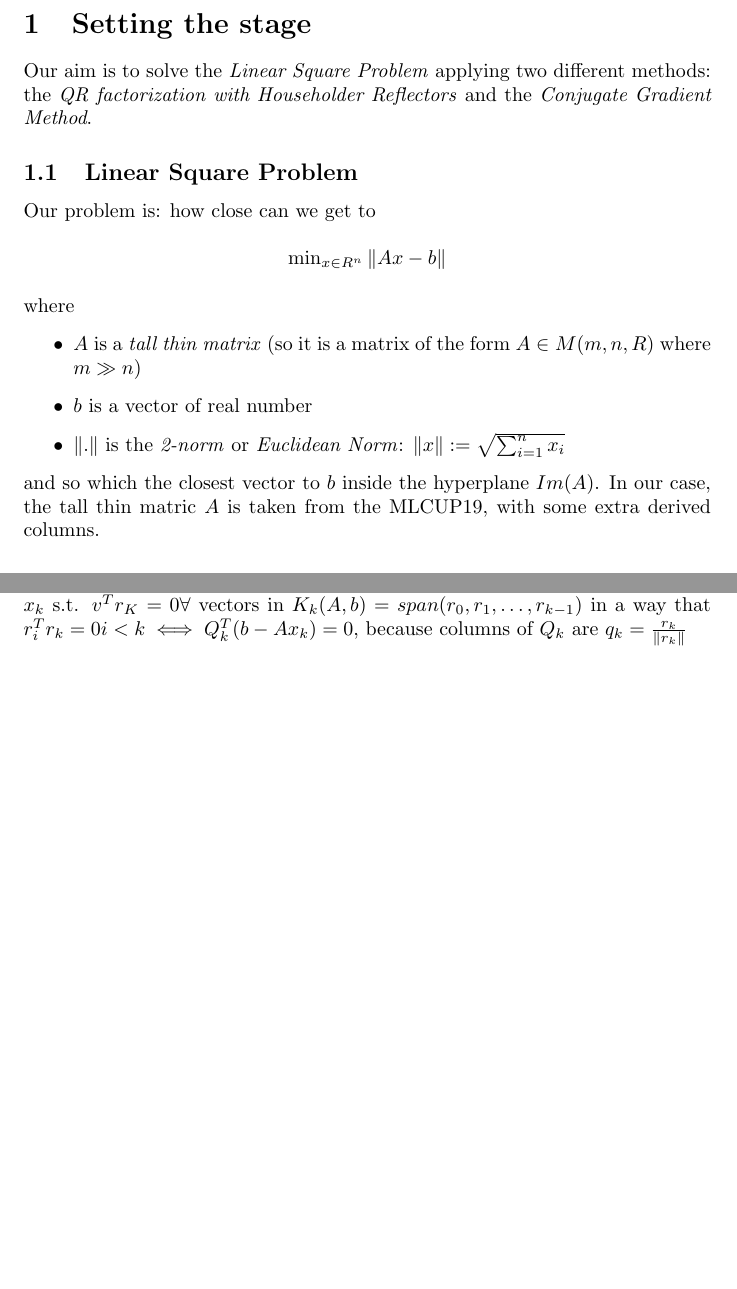
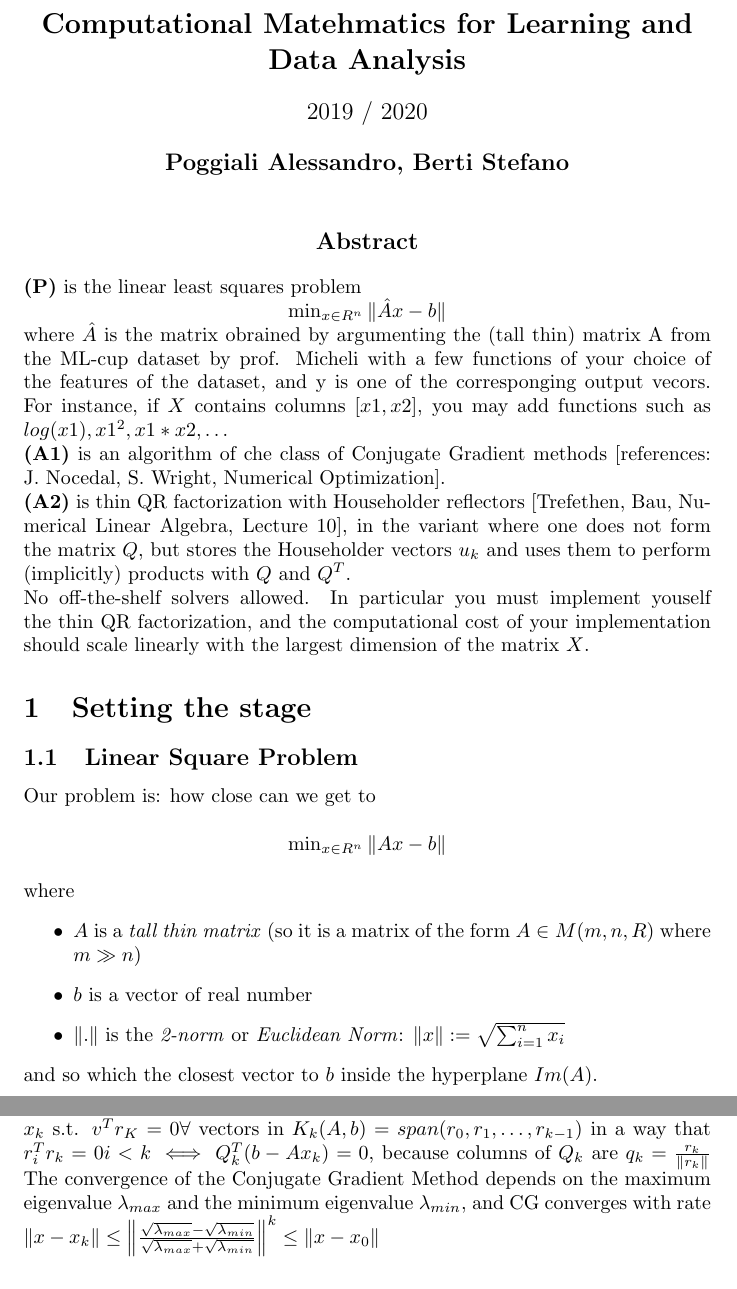
Before and after one commit to steb6/CM, a LaTeX document (report.tex): two parts of pages 1 and 4 of 5 before the commit and two parts of pages 1 and 5 of 5 after it, joined at a grey line, cut at the place of the change, the shorter picture padded with empty space. Compiled offline with pdfLaTeX.

Commit message:
Report updated

```diff
--- a/report.tex
+++ b/report.tex
@@ -2,14 +2,32 @@
 \usepackage{amsmath}
 \usepackage{algorithm}
 \usepackage[noend]{algpseudocode}
+
 \begin{document}
+% Abstract %
+\thispagestyle{plain}
+\begin{center}
+    \Large
+    \textbf{Computational Matehmatics for Learning and Data Analysis}
 
+    \vspace{0.4cm}
+    \large
+    2019 / 2020
+
+    \vspace{0.4cm}
+    \textbf{Poggiali Alessandro, Berti Stefano}
+
+    \vspace{0.9cm}
+    \textbf{Abstract}
+\end{center}
+\textbf{(P)} is the linear least squares problem
+\\\centerline{$\min_{x \in R^n}\|\hat{A}x-b\|$}
+\\where $\hat{A}$ is the matrix obrained by argumenting the (tall thin) matrix A from the ML-cup dataset by prof. Micheli with a few functions of your choice of the features of the dataset, and y is one of the corresponging output vecors. For instance, if $X$ contains columns $[x1, x2]$, you may add functions such as $log(x1), x1^{2}, x1*x2, \hdots$
+\\\textbf{(A1)} is an algorithm of che class of Conjugate Gradient methods [references: J. Nocedal, S. Wright, Numerical Optimization].
+\\\textbf{(A2)} is thin QR factorization with Householder reflectors [Trefethen, Bau, Numerical Linear Algebra, Lecture 10], in the variant where one does not form the matrix $Q$, but stores the Householder vectors $u_{k}$ and uses them to perform (implicitly) products with $Q$ and $Q^{T}$.
+\\No off-the-shelf solvers allowed. In particular you must implement youself the thin QR factorization, and the computational cost of your implementation should scale linearly with the largest dimension of the matrix $X$.
+% Setting the stage %
 \section{Setting the stage}
-Our aim is to solve the
-\textit{Linear Square Problem}
-applying two different methods: the
-\textit{QR factorization with Householder Reflectors} and the
-\textit{Conjugate Gradient Method}.
 
 \subsection{Linear Square Problem}
 Our problem is: how close can we get to \\\\
@@ -21,7 +39,6 @@ where
 	\item $\|.\|$ is the \textit{2-norm} or \textit{Euclidean Norm}: $\|x\| := \sqrt{\sum_{i=1}^n x_i}$
 \end{itemize}
 and so which the closest vector to $b$ inside the hyperplane $Im(A)$.
-In our case, the tall thin matric $A$ is taken from the MLCUP19, with some extra derived columns.
 \subsection{QR factorization with Householder Reflectors}
 Every $A \in R^{m \times n}$ can be written as $A = QR$, where $Q \in R^{m \times m}$ orthogonal, $R \in R^{m \times n}$ upper traingular ($i > j \Rightarrow A_{ij} = 0$).
 To obtain this form of factorization, we use the \textit{Householder reflectors}.
@@ -137,6 +154,8 @@ We don't need to remember the history of each step, we just need to work on thre
 A \textbf{Krylov subspace} of dimension $k$ $K_{k}(A, b)$ is the span made of our iterations, and this is s.t. $K_{k}(A, b) = span(x_{1}, x_{2}, \hdots, x_{k}) = span(d_{0}, d_{1}, \hdots, d_{k-1}) = span(r_{0}, r_{1}, \hdots, r_{k-1})$ where $span(v_{1}, \hdots, v_{n}) := \{\alpha_{1}v_{1} + \hdots + \alpha_{n}v_{n}\\| \alpha_{1}, \hdots, \alpha_{n} \in R\}$.
 So we build a \textbf{orthogonal basis} (not orthonormal) $c_{i}, \hdots, c_{k}$, where necessarily $c_{i}^{T}c_{j} = 0  \forall i \neq j$. In our algorithm, we have that $r_{i}^{T}r_{k} = d_{i}^{T}Ad_{k} = 0 \forall i > k$, and $r_{k}^{T}r_{k} \neq 0$ because they are not orthonormal (but if we want, we can rescale it and made them orthonormal). The $r_{i}$ are orthogonal, while the $d_{i}$ are A-orthonormal.
 So in CG, at each iteration, we compute $x_{k}$ s.t. $v^{T}r_{K} = 0 \forall$ vectors in $K_{k}(A, b) = span(r_{0}, r_{1}, \hdots, r_{k-1})$ in a way that $r_{i}^{T}r_{k} = 0 i < k \iff Q_{k}^{T}(b - Ax_{k}) = 0$, because columns of $Q_{k}$ are $q_{k} = \frac{r_{k}}{\|r_{k}\|}$
+The convergence of the Conjugate Gradient Method depends on the maximum eigenvalue $\lambda_{max}$ and the minimum eigenvalue $\lambda_{min}$, and CG converges with rate
+\\$\|x-x_{k}\| \leq \left\lVert\frac{\sqrt{\lambda_{max}}-\sqrt{\lambda_{min}}}{\sqrt{\lambda_{max}}+\sqrt{\lambda_{min}}}\right\rVert^{k} \leq \|x - x_{0}\|$
 \section{Input data}
 Our input data is the matrix A, which is the tall thin matrx used as input in the \textit{ML-cup} competition. Its shape is $(1765, 23)$, we have to add few functions of our choice of the features of the dataset, and we decided to add the following functions:
 \begin{itemize}
```
Also changed, not shown: report.tex (3 more changed lines).
